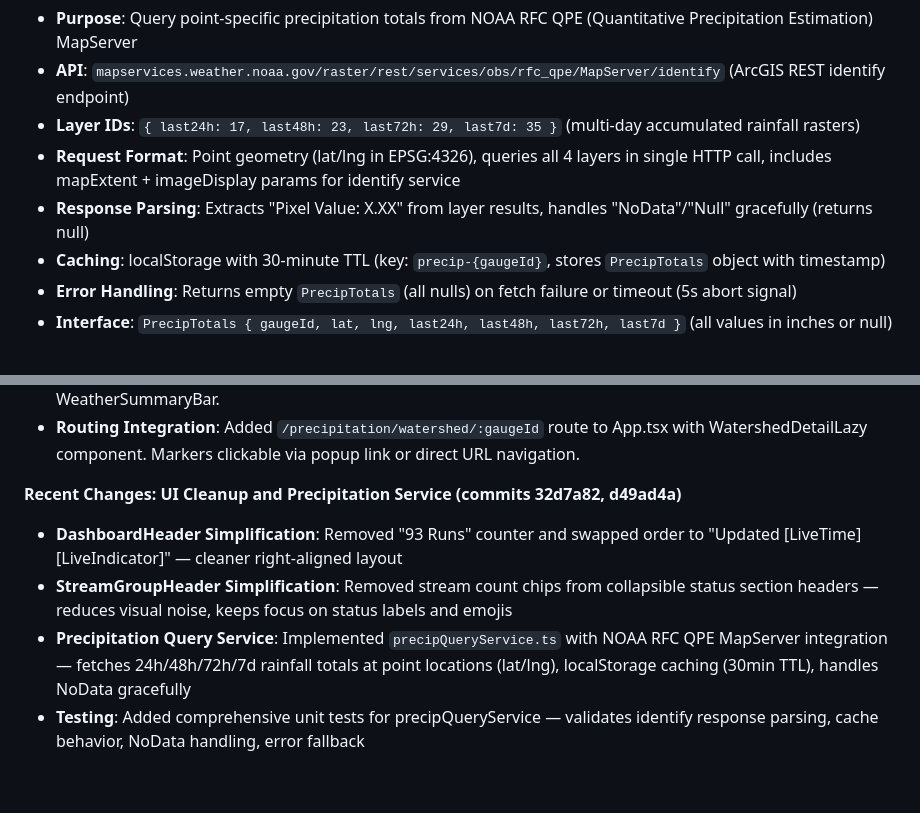
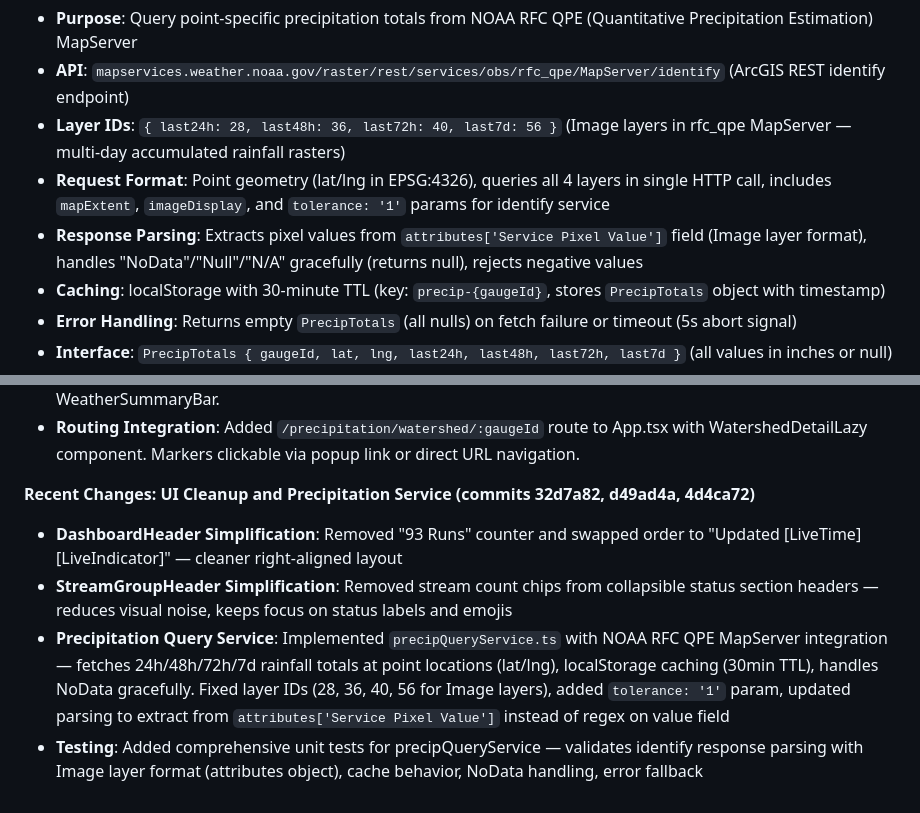
Before and after one commit to Digitally-Challenged/ozark_stream_tracker, a Markdown page: CLAUDE.md, 2 parts joined by grey strips. Drawn GitHub-style.

Commit message:
docs: update CLAUDE.md with recent UI and service changes

```diff
--- a/CLAUDE.md
+++ b/CLAUDE.md
@@ -155,9 +155,9 @@ src/components/
 
 - **Purpose**: Query point-specific precipitation totals from NOAA RFC QPE (Quantitative Precipitation Estimation) MapServer
 - **API**: `mapservices.weather.noaa.gov/raster/rest/services/obs/rfc_qpe/MapServer/identify` (ArcGIS REST identify endpoint)
-- **Layer IDs**: `{ last24h: 17, last48h: 23, last72h: 29, last7d: 35 }` (multi-day accumulated rainfall rasters)
-- **Request Format**: Point geometry (lat/lng in EPSG:4326), queries all 4 layers in single HTTP call, includes mapExtent + imageDisplay params for identify service
-- **Response Parsing**: Extracts "Pixel Value: X.XX" from layer results, handles "NoData"/"Null" gracefully (returns null)
+- **Layer IDs**: `{ last24h: 28, last48h: 36, last72h: 40, last7d: 56 }` (Image layers in rfc_qpe MapServer — multi-day accumulated rainfall rasters)
+- **Request Format**: Point geometry (lat/lng in EPSG:4326), queries all 4 layers in single HTTP call, includes `mapExtent`, `imageDisplay`, and `tolerance: '1'` params for identify service
+- **Response Parsing**: Extracts pixel values from `attributes['Service Pixel Value']` field (Image layer format), handles "NoData"/"Null"/"N/A" gracefully (returns null), rejects negative values
 - **Caching**: localStorage with 30-minute TTL (key: `precip-{gaugeId}`, stores `PrecipTotals` object with timestamp)
 - **Error Handling**: Returns empty `PrecipTotals` (all nulls) on fetch failure or timeout (5s abort signal)
 - **Interface**: `PrecipTotals { gaugeId, lat, lng, last24h, last48h, last72h, last7d }` (all values in inches or null)
@@ -313,10 +313,10 @@ The frontend is a Vite SPA deployed to Netlify. In production, the Turner Bend s
 - **Batched Intelligence Fetching**: PrecipitationMap fetches intelligence data for all watersheds on mount using staggered requests (100ms delay per gauge) to avoid API rate limits. Stores in Maps passed to WeatherSummaryBar.
 - **Routing Integration**: Added `/precipitation/watershed/:gaugeId` route to App.tsx with WatershedDetailLazy component. Markers clickable via popup link or direct URL navigation.
 
-**Recent Changes: UI Cleanup and Precipitation Service (commits 32d7a82, d49ad4a)**
+**Recent Changes: UI Cleanup and Precipitation Service (commits 32d7a82, d49ad4a, 4d4ca72)**
 
 - **DashboardHeader Simplification**: Removed "93 Runs" counter and swapped order to "Updated [LiveTime] [LiveIndicator]" — cleaner right-aligned layout
 - **StreamGroupHeader Simplification**: Removed stream count chips from collapsible status section headers — reduces visual noise, keeps focus on status labels and emojis
-- **Precipitation Query Service**: Implemented `precipQueryService.ts` with NOAA RFC QPE MapServer integration — fetches 24h/48h/72h/7d rainfall totals at point locations (lat/lng), localStorage caching (30min TTL), handles NoData gracefully
-- **Testing**: Added comprehensive unit tests for precipQueryService — validates identify response parsing, cache behavior, NoData handling, error fallback
+- **Precipitation Query Service**: Implemented `precipQueryService.ts` with NOAA RFC QPE MapServer integration — fetches 24h/48h/72h/7d rainfall totals at point locations (lat/lng), localStorage caching (30min TTL), handles NoData gracefully. Fixed layer IDs (28, 36, 40, 56 for Image layers), added `tolerance: '1'` param, updated parsing to extract from `attributes['Service Pixel Value']` instead of regex on value field
+- **Testing**: Added comprehensive unit tests for precipQueryService — validates identify response parsing with Image layer format (attributes object), cache behavior, NoData handling, error fallback
 <!-- END AUTO-MANAGED -->
```
